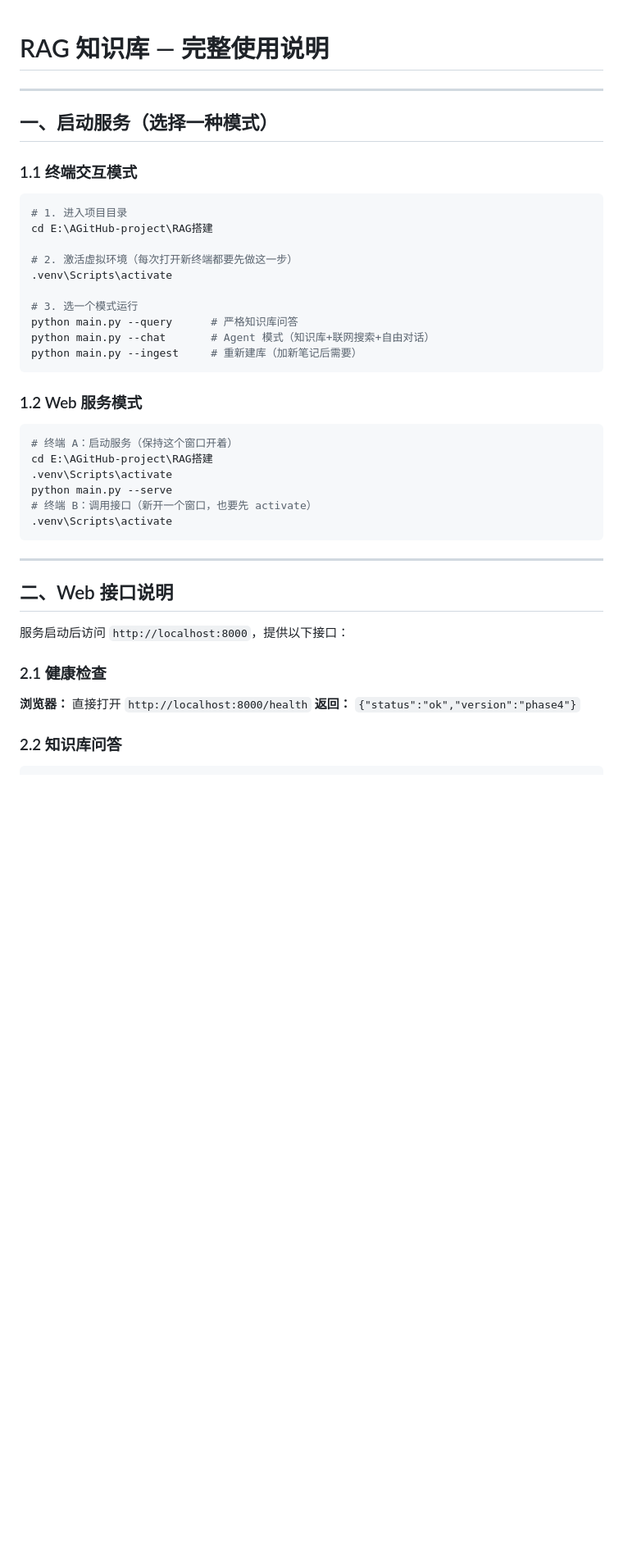
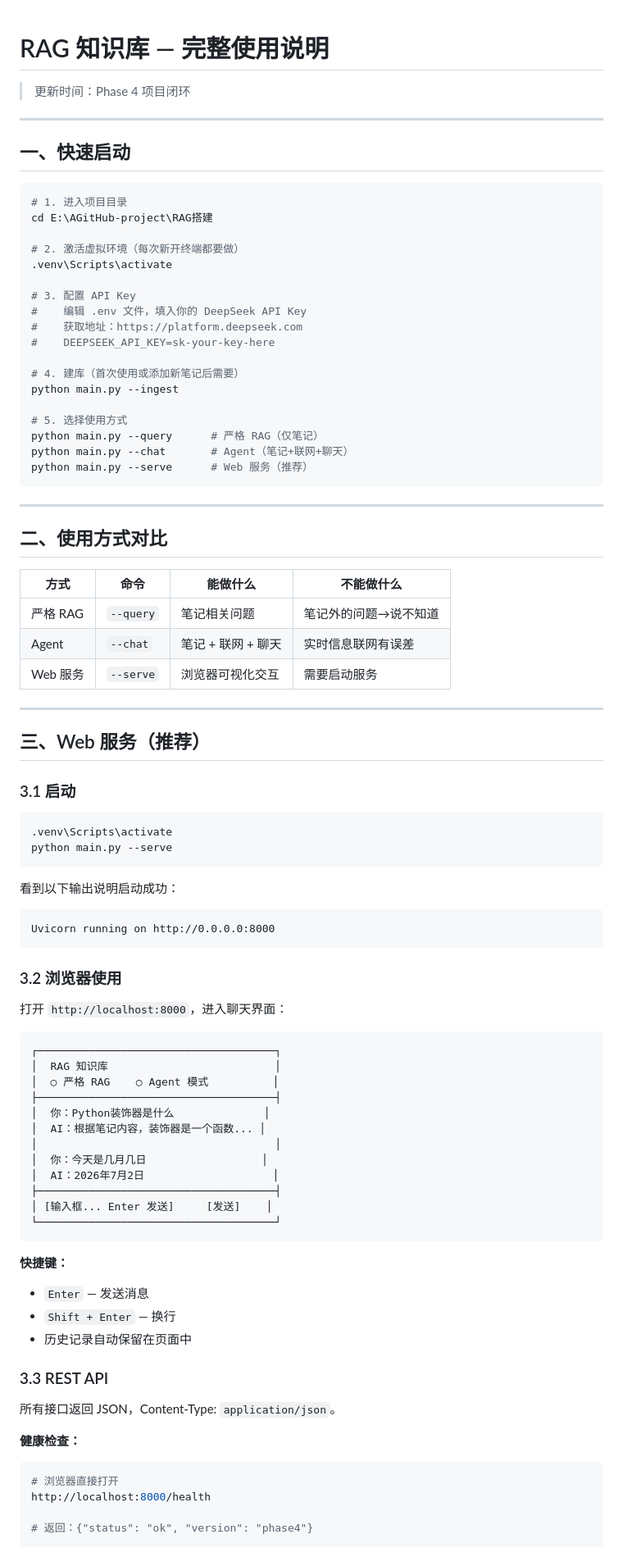
Before and after one commit to leon6657/-Agent-RAG-, a Markdown page: USAGE.md, the part around one of its changes. Shown at 82% size. Rendered like a GitHub page; blank space fills up the shorter version.

````diff
--- a/USAGE.md
+++ b/USAGE.md
@@ -1,45 +1,91 @@
 # RAG 知识库 — 完整使用说明
+
+> 更新时间：Phase 4 项目闭环
 
 ---
 
-## 一、启动服务（选择一种模式）
-
-### 1.1 终端交互模式
+## 一、快速启动
 
 ```bash
 # 1. 进入项目目录
 cd E:\AGitHub-project\RAG搭建
 
-# 2. 激活虚拟环境（每次打开新终端都要先做这一步）
+# 2. 激活虚拟环境（每次新开终端都要做）
 .venv\Scripts\activate
 
-# 3. 选一个模式运行
-python main.py --query      # 严格知识库问答
-python main.py --chat       # Agent 模式（知识库+联网搜索+自由对话）
-python main.py --ingest     # 重新建库（加新笔记后需要）
-```
+# 3. 配置 API Key
+#    编辑 .env 文件，填入你的 DeepSeek API Key
+#    获取地址：https://platform.deepseek.com
+#    DEEPSEEK_API_KEY=sk-your-key-here
 
-### 1.2 Web 服务模式
+# 4. 建库（首次使用或添加新笔记后需要）
+python main.py --ingest
 
-```bash
-# 终端 A：启动服务（保持这个窗口开着）
-cd E:\AGitHub-project\RAG搭建
-.venv\Scripts\activate
-python main.py --serve
-# 终端 B：调用接口（新开一个窗口，也要先 activate）
-.venv\Scripts\activate
+# 5. 选择使用方式
+python main.py --query      # 严格 RAG（仅笔记）
+python main.py --chat       # Agent（笔记+联网+聊天）
+python main.py --serve      # Web 服务（推荐）
 ```
 
 ---
 
-## 二、Web 接口说明
+## 二、使用方式对比
 
-服务启动后访问 `http://localhost:8000`，提供以下接口：
+| 方式 | 命令 | 能做什么 | 不能做什么 |
+|------|------|---------|-----------|
+| 严格 RAG | `--query` | 笔记相关问题 | 笔记外的问题→说不知道 |
+| Agent | `--chat` | 笔记 + 联网 + 聊天 | 实时信息联网有误差 |
+| Web 服务 | `--serve` | 浏览器可视化交互 | 需要启动服务 |
 
-### 2.1 健康检查
+---
 
-**浏览器：** 直接打开 `http://localhost:8000/health`
-**返回：** `{"status":"ok","version":"phase4"}`
+## 三、Web 服务（推荐）
 
-### 2.2 知识库问答
+### 3.1 启动
 
+```bash
+.venv\Scripts\activate
+python main.py --serve
+```
+
+看到以下输出说明启动成功：
+```
+Uvicorn running on http://0.0.0.0:8000
+```
+
+### 3.2 浏览器使用
+
+打开 `http://localhost:8000`，进入聊天界面：
+
+```
+┌─────────────────────────────────────┐
+│  RAG 知识库                          │
+│  ○ 严格 RAG    ○ Agent 模式          │
+├─────────────────────────────────────┤
+│  你：Python装饰器是什么              │
+│  AI：根据笔记内容，装饰器是一个函数... │
+│                                     │
+│  你：今天是几月几日                  │
+│  AI：2026年7月2日                    │
+├─────────────────────────────────────┤
+│ [输入框... Enter 发送]     [发送]    │
+└─────────────────────────────────────┘
+```
+
+**快捷键：**
+- `Enter` — 发送消息
+- `Shift + Enter` — 换行
+- 历史记录自动保留在页面中
+
+### 3.3 REST API
+
+所有接口返回 JSON，Content-Type: `application/json`。
+
+**健康检查：**
+```bash
+# 浏览器直接打开
+http://localhost:8000/health
+
+# 返回：{"status": "ok", "version": "phase4"}
+```
+
````
Also changed, not shown: other parts of USAGE.md (+109 -58 lines).
